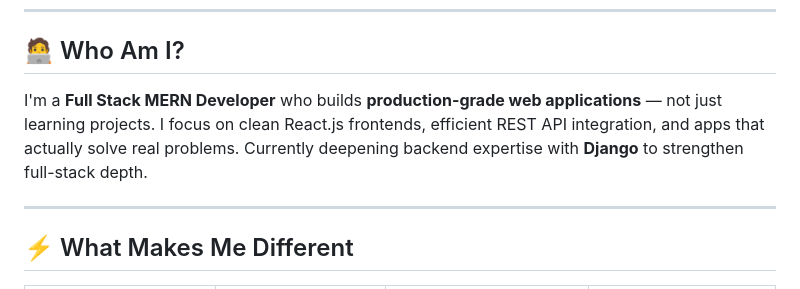
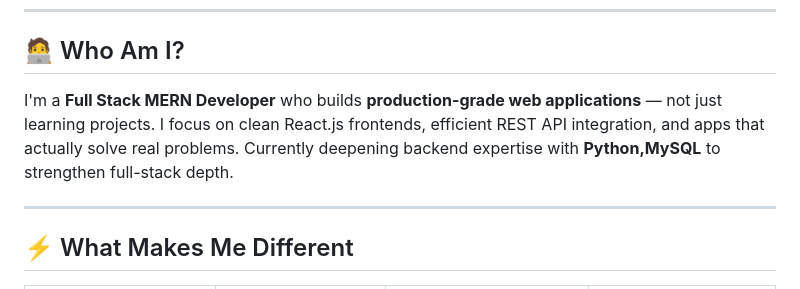
Before and after one commit to AjayKumar-2976/AjayKumar-2976, a Markdown page: README.md, the part around the change. Drawn GitHub-style.

Commit message:
Revise backend expertise in README
Updated backend expertise from Django to Python and MySQL.

```diff
--- a/README.md
+++ b/README.md
@@ -19,7 +19,7 @@
 
 ## 🧑‍💻 Who Am I?
 
-I'm a **Full Stack MERN Developer** who builds **production-grade web applications** — not just learning projects. I focus on clean React.js frontends, efficient REST API integration, and apps that actually solve real problems. Currently deepening backend expertise with **Django** to strengthen full-stack depth.
+I'm a **Full Stack MERN Developer** who builds **production-grade web applications** — not just learning projects. I focus on clean React.js frontends, efficient REST API integration, and apps that actually solve real problems. Currently deepening backend expertise with **Python,MySQL** to strengthen full-stack depth.
 
 ---
 
```
